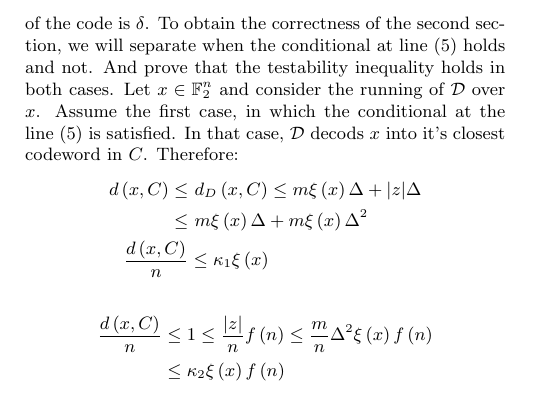
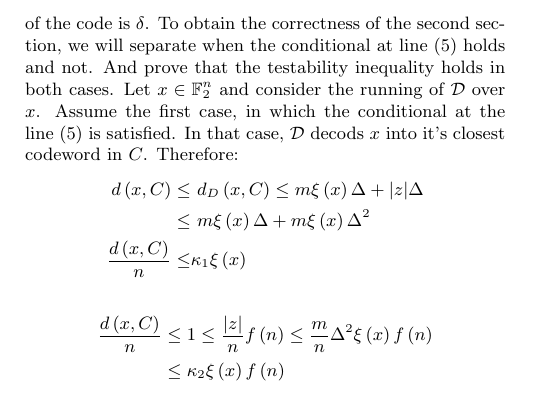
Before and after one commit to dudupo/Academic, a LaTeX document (projects/NLTES_project/ldpc_ltc.tex): part of page 7 of 7, cut so that both start at the same text. Compiled offline with pdfLaTeX.

Commit message:
compiling -Fri Nov  4 01:46:37 PM IST 2022

```diff
--- a/projects/NLTES_project/ldpc_ltc.tex
+++ b/projects/NLTES_project/ldpc_ltc.tex
@@ -399,7 +399,7 @@ Let $x \in \mathbb{F}_{2}^{n}$ and consider the running of $\mathcal{D}$ over $x
 \begin{equation*}
   \begin{split}
     d\left( x, C \right) \le & \ d_{D} \left( x, C \right) \le m\xi\left( x \right)\Delta +  |z|\Delta  \\ \le &  \  m\xi\left( x \right)\Delta + m\xi\left( x \right)  \Delta^{2} \\
-     \frac{d\left( x, C \right)}{n} &\le \kappa_{1} \xi\left( x \right)
+     \frac{d\left( x, C \right)}{n} \le & \kappa_{1} \xi\left( x \right)
   \end{split}
 \end{equation*}
 
```
Also changed, not shown: projects/pdfs/ldpc_ltc.pdf.
